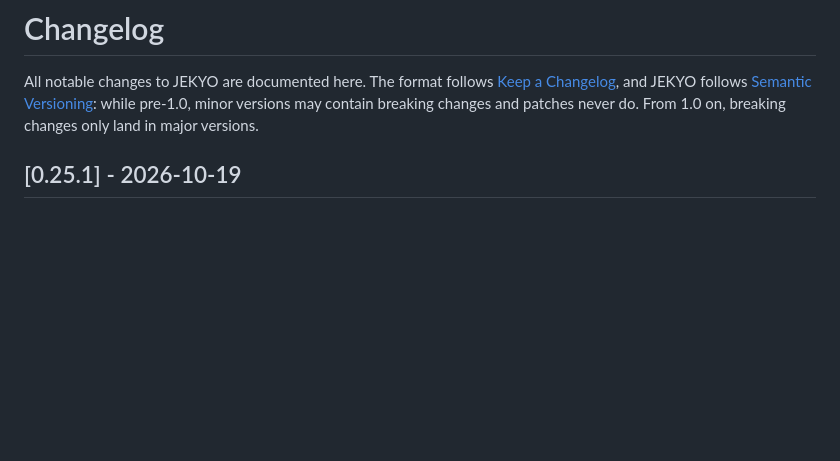
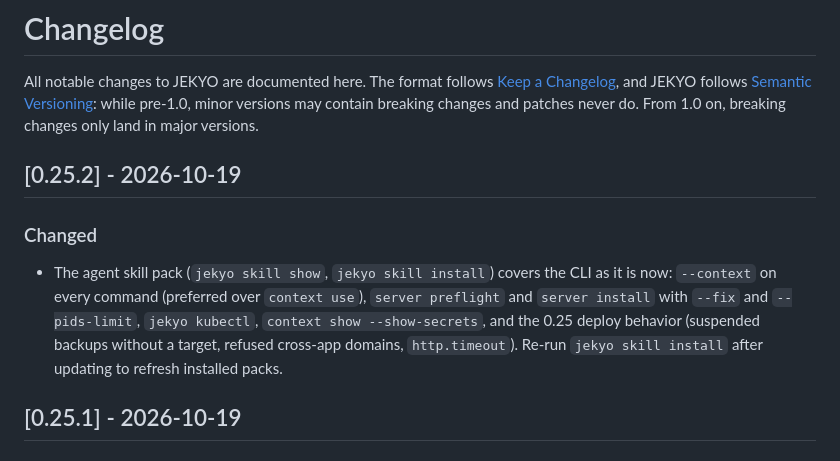
Before and after one commit to jekyo/jekyo, a Markdown page: CHANGELOG.md, the part around the change. GitHub-like rendering; blank space fills up the shorter version.

Commit message:
docs: changelog for 0.25.2
Co-Authored-By: Claude Opus 5.5 <noreply@anthropic.com>
Claude-Session: https://claude.ai/code/session_01MbTfAjQcAsjd1qDFhTJzxo

```diff
--- a/CHANGELOG.md
+++ b/CHANGELOG.md
@@ -5,6 +5,18 @@ All notable changes to JEKYO are documented here. The format follows
 [Semantic Versioning](https://semver.org/): while pre-1.0, minor versions
 may contain breaking changes and patches never do. From 1.0 on, breaking
 changes only land in major versions.
+
+## [0.25.2] - 2026-10-19
+
+### Changed
+
+- The agent skill pack (`jekyo skill show`, `jekyo skill install`) covers
+  the CLI as it is now: `--context` on every command (preferred over
+  `context use`), `server preflight` and `server install` with `--fix`
+  and `--pids-limit`, `jekyo kubectl`, `context show --show-secrets`,
+  and the 0.25 deploy behavior (suspended backups without a target,
+  refused cross-app domains, `http.timeout`). Re-run `jekyo skill
+  install` after updating to refresh installed packs.
 
 ## [0.25.1] - 2026-10-19
 
```
